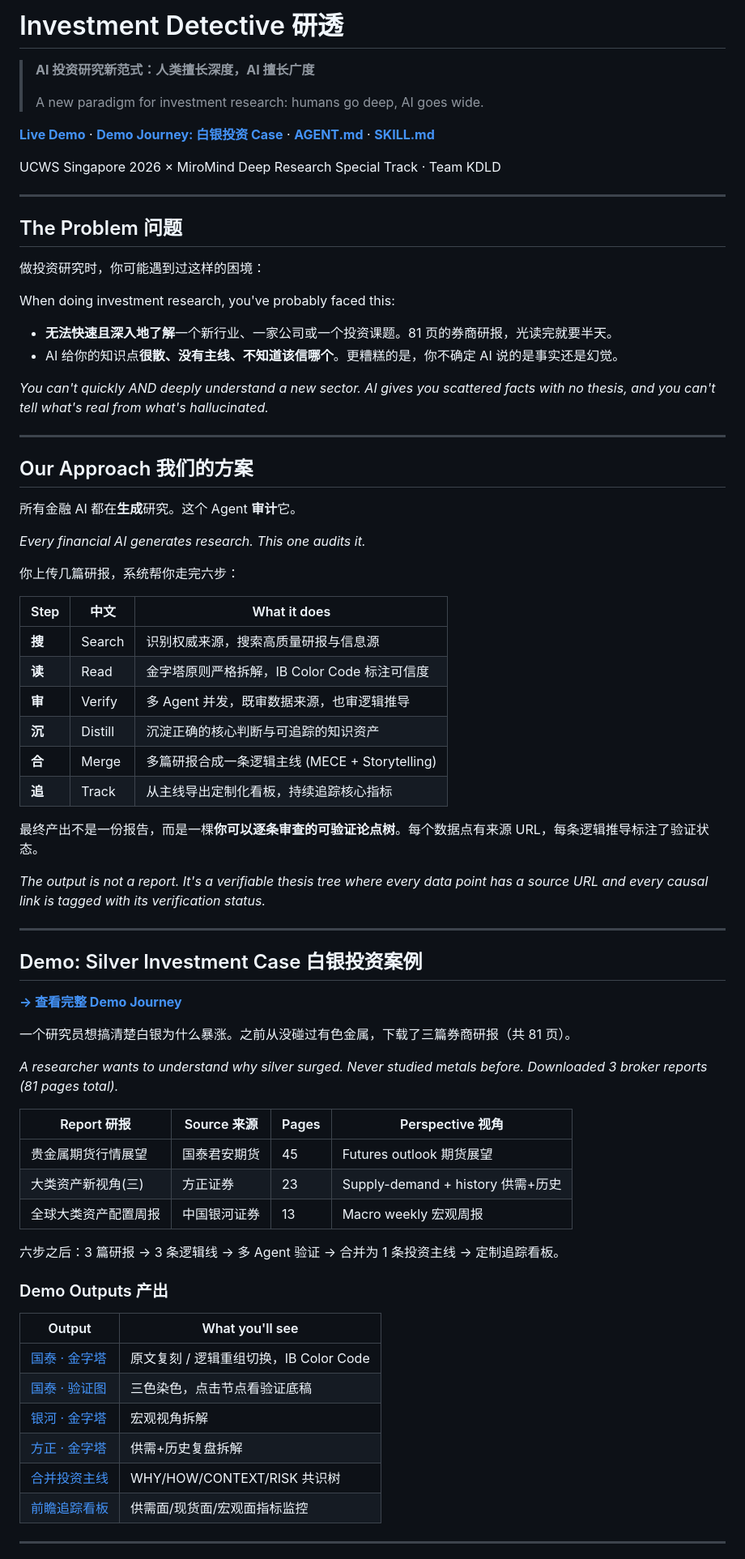
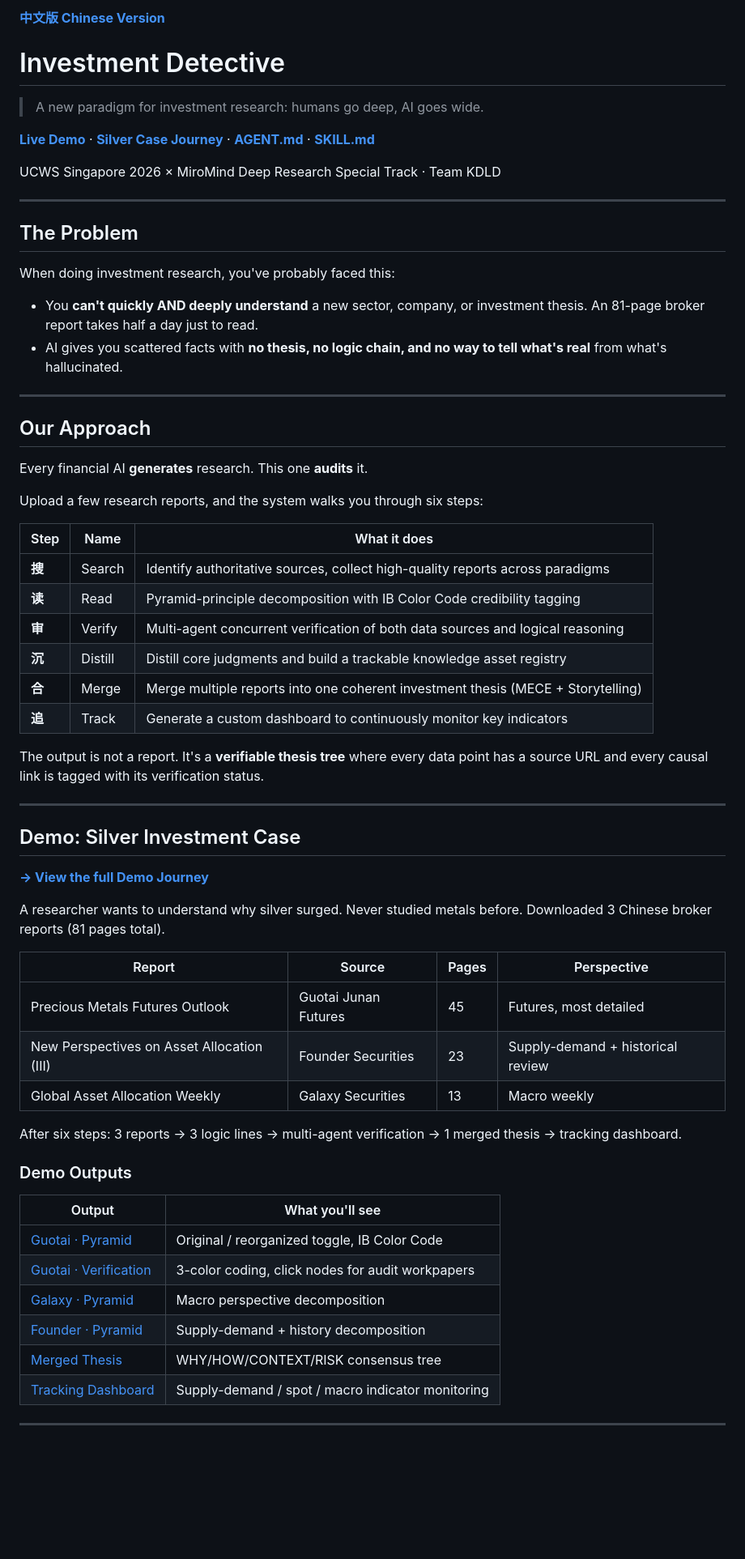
Before and after one commit to Wild-KD/ucws-deep-research, a Markdown page: README.md, the part around one of its changes. Shown at 81% size. Rendered like a GitHub page; blank space fills up the shorter version.

```diff
--- a/README.md
+++ b/README.md
@@ -1,77 +1,67 @@
-# Investment Detective 研透
+**[中文版 Chinese Version](README_CN.md)**
 
-> **AI 投资研究新范式：人类擅长深度，AI 擅长广度**
->
+# Investment Detective
+
 > A new paradigm for investment research: humans go deep, AI goes wide.
 
-**[Live Demo](https://www.askmbb.com/investment/)** · **[Demo Journey: 白银投资 Case](https://www.askmbb.com/investment/docs/demo.html)** · **[AGENT.md](AGENT.md)** · **[SKILL.md](SKILL.md)**
+**[Live Demo](https://www.askmbb.com/investment/)** · **[Silver Case Journey](https://www.askmbb.com/investment/docs/demo.html)** · **[AGENT.md](AGENT.md)** · **[SKILL.md](SKILL.md)**
 
 UCWS Singapore 2026 × MiroMind Deep Research Special Track · Team KDLD
 
 ---
 
-## The Problem 问题
-
-做投资研究时，你可能遇到过这样的困境：
+## The Problem
 
 When doing investment research, you've probably faced this:
 
-- **无法快速且深入地了解**一个新行业、一家公司或一个投资课题。81 页的券商研报，光读完就要半天。
-- AI 给你的知识点**很散、没有主线、不知道该信哪个**。更糟糕的是，你不确定 AI 说的是事实还是幻觉。
-
-*You can't quickly AND deeply understand a new sector. AI gives you scattered facts with no thesis, and you can't tell what's real from what's hallucinated.*
+- You **can't quickly AND deeply understand** a new sector, company, or investment thesis. An 81-page broker report takes half a day just to read.
+- AI gives you scattered facts with **no thesis, no logic chain, and no way to tell what's real** from what's hallucinated.
 
 ---
 
-## Our Approach 我们的方案
+## Our Approach
 
-所有金融 AI 都在**生成**研究。这个 Agent **审计**它。
+Every financial AI **generates** research. This one **audits** it.
 
-*Every financial AI generates research. This one audits it.*
+Upload a few research reports, and the system walks you through six steps:
 
-你上传几篇研报，系统帮你走完六步：
+| Step | Name | What it does |
+|------|------|-------------|
+| **搜** | Search | Identify authoritative sources, collect high-quality reports across paradigms |
+| **读** | Read | Pyramid-principle decomposition with IB Color Code credibility tagging |
+| **审** | Verify | Multi-agent concurrent verification of both data sources and logical reasoning |
+| **沉** | Distill | Distill core judgments and build a trackable knowledge asset registry |
+| **合** | Merge | Merge multiple reports into one coherent investment thesis (MECE + Storytelling) |
+| **追** | Track | Generate a custom dashboard to continuously monitor key indicators |
 
-| Step | 中文 | What it does |
-|------|------|-------------|
-| **搜** | Search | 识别权威来源，搜索高质量研报与信息源 |
-| **读** | Read | 金字塔原则严格拆解，IB Color Code 标注可信度 |
-| **审** | Verify | 多 Agent 并发，既审数据来源，也审逻辑推导 |
-| **沉** | Distill | 沉淀正确的核心判断与可追踪的知识资产 |
-| **合** | Merge | 多篇研报合成一条逻辑主线 (MECE + Storytelling) |
-| **追** | Track | 从主线导出定制化看板，持续追踪核心指标 |
-
-最终产出不是一份报告，而是一棵**你可以逐条审查的可验证论点树**。每个数据点有来源 URL，每条逻辑推导标注了验证状态。
-
-*The output is not a report. It's a verifiable thesis tree where every data point has a source URL and every causal link is tagged with its verification status.*
+The output is not a report. It's a **verifiable thesis tree** where every data point has a source URL and every causal link is tagged with its verification status.
 
 ---
 
-## Demo: Silver Investment Case 白银投资案例
+## Demo: Silver Investment Case
 
-**[→ 查看完整 Demo Journey](https://www.askmbb.com/investment/docs/demo.html)**
+**[→ View the full Demo Journey](https://www.askmbb.com/investment/docs/demo.html)**
 
-一个研究员想搞清楚白银为什么暴涨。之前从没碰过有色金属，下载了三篇券商研报（共 81 页）。
+A researcher wants to understand why silver surged. Never studied metals before. Downloaded 3 Chinese broker reports (81 pages total).
 
-*A researcher wants to understand why silver surged. Never studied metals before. Downloaded 3 broker reports (81 pages total).*
+| Report | Source | Pages | Perspective |
+|--------|--------|-------|------------|
+| Precious Metals Futures Outlook | Guotai Junan Futures | 45 | Futures, most detailed |
+| New Perspectives on Asset Allocation (III) | Founder Securities | 23 | Supply-demand + historical review |
+| Global Asset Allocation Weekly | Galaxy Securities | 13 | Macro weekly |
 
-| Report 研报 | Source 来源 | Pages | Perspective 视角 |
-|-------------|-----------|-------|-----------------|
-| 贵金属期货行情展望 | 国泰君安期货 | 45 | Futures outlook 期货展望 |
-| 大类资产新视角(三) | 方正证券 | 23 | Supply-demand + history 供需+历史 |
-| 全球大类资产配置周报 | 中国银河证券 | 13 | Macro weekly 宏观周报 |
+After six steps: 3 reports → 3 logic lines → multi-agent verification → 1 merged thesis → tracking dashboard.
 
-六步之后：3 篇研报 → 3 条逻辑线 → 多 Agent 验证 → 合并为 1 条投资主线 → 定制追踪看板。
-
-### Demo Outputs 产出
+### Demo Outputs
 
 | Output | What you'll see |
 |--------|----------------|
-| [国泰 · 金字塔](https://www.askmbb.com/investment/demo/silver/markmap_guotai.html) | 原文复刻 / 逻辑重组切换，IB Color Code |
-| [国泰 · 验证图](https://www.askmbb.com/investment/demo/silver/verify_guotai.html) | 三色染色，点击节点看验证底稿 |
-| [银河 · 金字塔](https://www.askmbb.com/investment/demo/silver/markmap_galaxy.html) | 宏观视角拆解 |
-| [方正 · 金字塔](https://www.askmbb.com/investment/demo/silver/markmap_founder.html) | 供需+历史复盘拆解 |
-| [合并投资主线](https://www.askmbb.com/investment/demo/silver/merged.html) | WHY/HOW/CONTEXT/RISK 共识树 |
-| [前瞻追踪看板](https://www.askmbb.com/investment/demo/silver/dashboard.html) | 供需面/现货面/宏观面指标监控 |
+| [Guotai · Pyramid](https://www.askmbb.com/investment/demo/silver/markmap_guotai.html) | Original / reorganized toggle, IB Color Code |
+| [Guotai · Verification](https://www.askmbb.com/investment/demo/silver/verify_guotai.html) | 3-color coding, click nodes for audit workpapers |
+| [Galaxy · Pyramid](https://www.askmbb.com/investment/demo/silver/markmap_galaxy.html) | Macro perspective decomposition |
+| [Founder · Pyramid](https://www.askmbb.com/investment/demo/silver/markmap_founder.html) | Supply-demand + history decomposition |
+| [Merged Thesis](https://www.askmbb.com/investment/demo/silver/merged.html) | WHY/HOW/CONTEXT/RISK consensus tree |
+| [Tracking Dashboard](https://www.askmbb.com/investment/demo/silver/dashboard.html) | Supply-demand / spot / macro indicator monitoring |
 
 ---
 
```
Also changed, not shown: other parts of README.md (+36 -41 lines), README_CN.md (added, +154 -0 lines).
